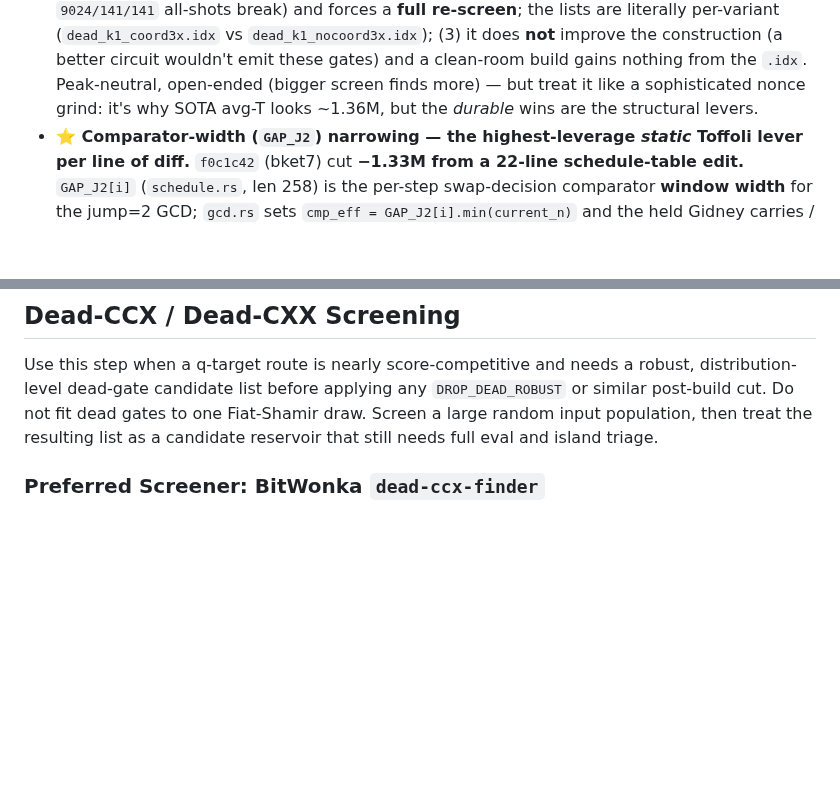
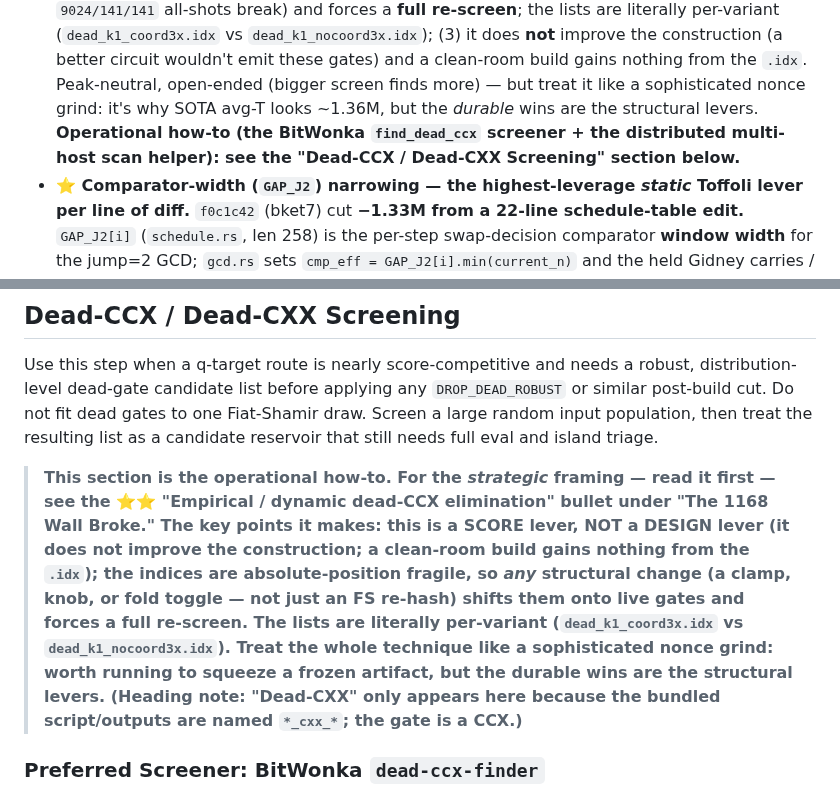
Before and after one commit to jieyilong/ecdsafail_skills, a Markdown page: ecdsafail-circuit-optimization/SKILL.md, 2 parts joined by grey strips. GitHub-like rendering; blank space fills up the shorter version.

Commit message:
circuit-opt: reconcile Codex's dead-CCX screening section with the strategic framing
Codex concurrently added a "Dead-CCX / Dead-CXX Screening" operational section
(BitWonka find_dead_ccx screener + distributed multi-host scan helper + script).
It's coherent and consistent with the methodology already documented, but it and
the strategic dead-CCX bullet (under "The 1168 Wall Broke") didn't reference each
other, so a reader hitting one missed the other.

Added bidirectional cross-references: the strategic bullet now points to the
operational how-to; the operational section now leads with the strategic caveat
(SCORE lever not DESIGN lever, absolute-position fragility / per-variant lists,
re-screen on ANY structural change, treat like a nonce grind) and a one-line note
that "Dead-CXX" is only the script's filename spelling (the gate is a CCX). No
content removed; the two treatments now compose instead of reading as disconnected.

Co-Authored-By: Claude Opus 4.8 (1M context) <noreply@anthropic.com>

```diff
--- a/ecdsafail-circuit-optimization/SKILL.md
+++ b/ecdsafail-circuit-optimization/SKILL.md
@@ -644,7 +644,9 @@ nonce-grind commits — see report):
   (`dead_k1_coord3x.idx` vs `dead_k1_nocoord3x.idx`); (3) it does **not** improve the construction (a
   better circuit wouldn't emit these gates) and a clean-room build gains nothing from the `.idx`.
   Peak-neutral, open-ended (bigger screen finds more) — but treat it like a sophisticated nonce grind:
-  it's why SOTA avg-T looks ~1.36M, but the *durable* wins are the structural levers.
+  it's why SOTA avg-T looks ~1.36M, but the *durable* wins are the structural levers. **Operational
+  how-to (the BitWonka `find_dead_ccx` screener + the distributed multi-host scan helper): see the
+  "Dead-CCX / Dead-CXX Screening" section below.**
 - **⭐ Comparator-width (`GAP_J2`) narrowing — the highest-leverage *static* Toffoli lever per line of diff.**
   `f0c1c42` (bket7) cut **−1.33M from a 22-line schedule-table edit.** `GAP_J2[i]` (`schedule.rs`, len
   258) is the per-step swap-decision comparator **window width** for the jump=2 GCD; `gcd.rs` sets
@@ -788,6 +790,17 @@ or similar post-build cut. Do not fit dead gates to one Fiat-Shamir draw. Screen
 large random input population, then treat the resulting list as a candidate reservoir
 that still needs full eval and island triage.
 
+> **This section is the operational how-to. For the *strategic* framing — read it first —
+> see the ⭐⭐ "Empirical / dynamic dead-CCX elimination" bullet under "The 1168 Wall Broke."
+> The key points it makes: this is a SCORE lever, NOT a DESIGN lever (it does not improve the
+> construction; a clean-room build gains nothing from the `.idx`); the indices are
+> **absolute-position fragile**, so *any* structural change (a clamp, knob, or fold toggle —
+> not just an FS re-hash) shifts them onto live gates and forces a full re-screen. The lists
+> are literally per-variant (`dead_k1_coord3x.idx` vs `dead_k1_nocoord3x.idx`). Treat the
+> whole technique like a sophisticated nonce grind: worth running to squeeze a frozen artifact,
+> but the durable wins are the structural levers. (Heading note: "Dead-CXX" only appears here
+> because the bundled script/outputs are named `*_cxx_*`; the gate is a CCX.)**
+
 ### Preferred Screener: BitWonka `dead-ccx-finder`
 
 Prefer BitWonka's public tool when the objective is dead-CCX filtering for the
```
